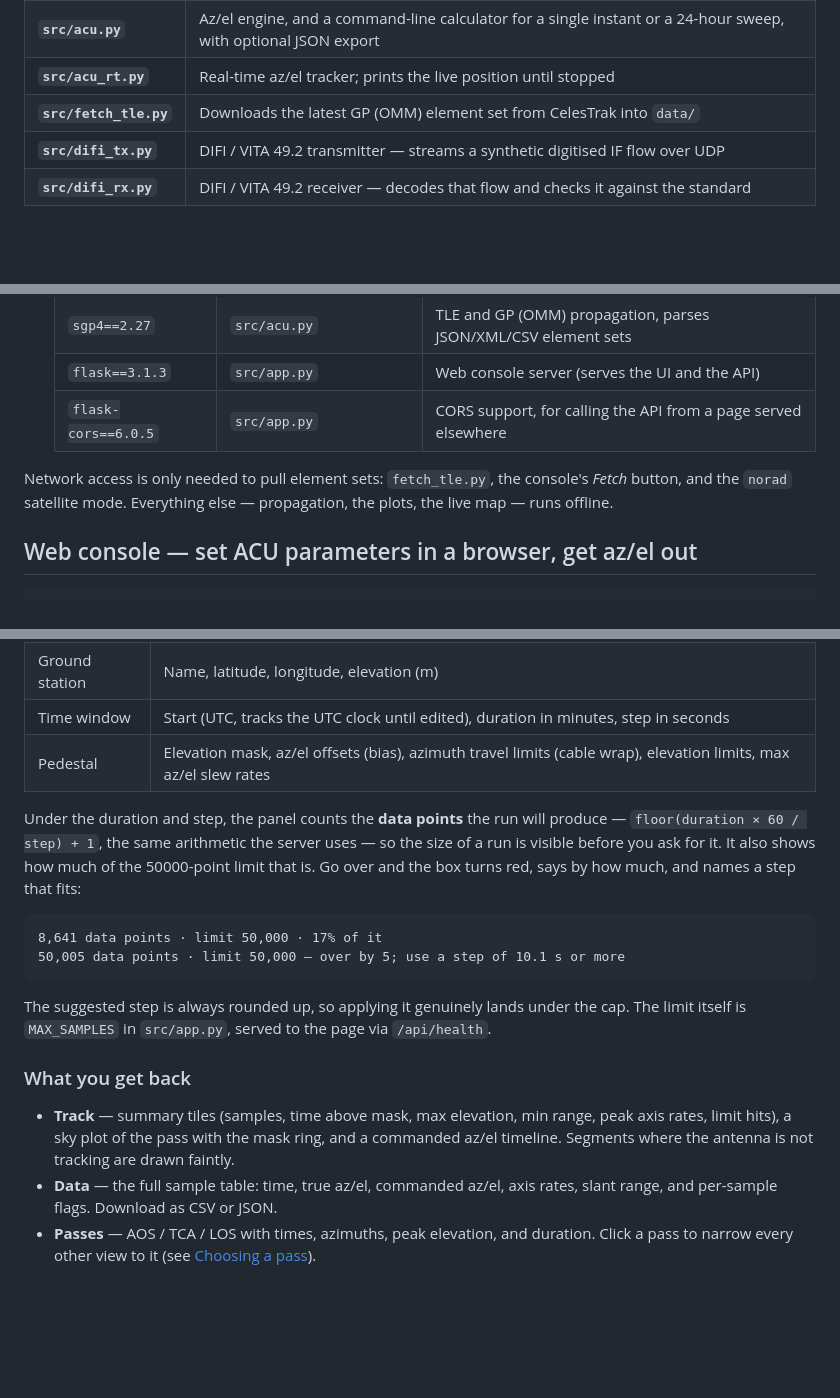
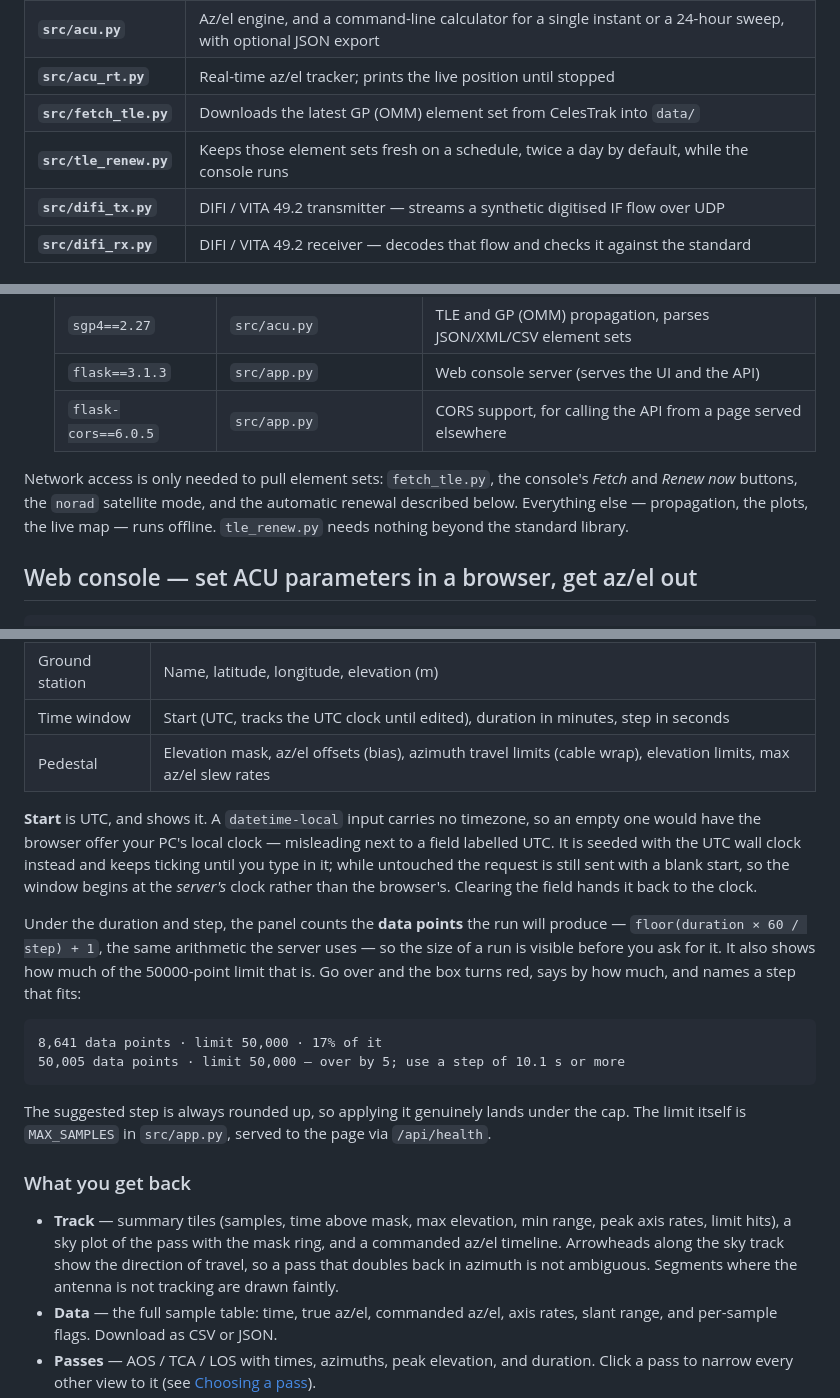
Before and after one commit to Hiyaso/satellite_tracking, a Markdown page: README.md, 3 parts joined by grey strips. Rendered like a GitHub page; blank space fills up the shorter version.

Commit message:
docs: update readme

```diff
--- a/README.md
+++ b/README.md
@@ -11,6 +11,7 @@ from the command line, or as a Python library.
 | **`src/acu.py`** | Az/el engine, and a command-line calculator for a single instant or a 24-hour sweep, with optional JSON export |
 | **`src/acu_rt.py`** | Real-time az/el tracker; prints the live position until stopped |
 | **`src/fetch_tle.py`** | Downloads the latest GP (OMM) element set from CelesTrak into `data/` |
+| **`src/tle_renew.py`** | Keeps those element sets fresh on a schedule, twice a day by default, while the console runs |
 | **`src/difi_tx.py`** | DIFI / VITA 49.2 transmitter — streams a synthetic digitised IF flow over UDP |
 | **`src/difi_rx.py`** | DIFI / VITA 49.2 receiver — decodes that flow and checks it against the standard |
 
@@ -63,8 +64,9 @@ satellite_tracking/
   | `flask-cors==6.0.5` | `src/app.py` | CORS support, for calling the API from a page served elsewhere |
 
 Network access is only needed to pull element sets: `fetch_tle.py`, the console's
-*Fetch* button, and the `norad` satellite mode. Everything else — propagation, the
-plots, the live map — runs offline.
+*Fetch* and *Renew now* buttons, the `norad` satellite mode, and the automatic
+renewal described below. Everything else — propagation, the plots, the live map —
+runs offline. `tle_renew.py` needs nothing beyond the standard library.
 
 ## Web console — set ACU parameters in a browser, get az/el out
 
@@ -89,6 +91,13 @@ server, no build step, and no CDN — the page works offline.
 | Time window | Start (UTC, tracks the UTC clock until edited), duration in minutes, step in seconds |
 | Pedestal | Elevation mask, az/el offsets (bias), azimuth travel limits (cable wrap), elevation limits, max az/el slew rates |
 
+**Start** is UTC, and shows it. A `datetime-local` input carries no timezone, so
+an empty one would have the browser offer your PC's local clock — misleading next
+to a field labelled UTC. It is seeded with the UTC wall clock instead and keeps
+ticking until you type in it; while untouched the request is still sent with a
+blank start, so the window begins at the *server's* clock rather than the
+browser's. Clearing the field hands it back to the clock.
+
 Under the duration and step, the panel counts the **data points** the run will
 produce — `floor(duration × 60 / step) + 1`, the same arithmetic the server uses
 — so the size of a run is visible before you ask for it. It also shows how much
@@ -106,7 +115,7 @@ cap. The limit itself is `MAX_SAMPLES` in `src/app.py`, served to the page via
 
 ### What you get back
 
-- **Track** — summary tiles (samples, time above mask, max elevation, min range, peak axis rates, limit hits), a sky plot of the pass with the mask ring, and a commanded az/el timeline. Segments where the antenna is not tracking are drawn faintly.
+- **Track** — summary tiles (samples, time above mask, max elevation, min range, peak axis rates, limit hits), a sky plot of the pass with the mask ring, and a commanded az/el timeline. Arrowheads along the sky track show the direction of travel, so a pass that doubles back in azimuth is not ambiguous. Segments where the antenna is not tracking are drawn faintly.
 - **Data** — the full sample table: time, true az/el, commanded az/el, axis rates, slant range, and per-sample flags. Download as CSV or JSON.
 - **Passes** — AOS / TCA / LOS with times, azimuths, peak elevation, and duration. Click a pass to narrow every other view to it (see [Choosing a pass](#choosing-a-pass)).
 - **Live** — a world map, plus tiles for true az/el, commanded az/el, slant range, ACU state, sub-satellite latitude/longitude and altitude, polled once per second.
```
Also changed, not shown: other parts of README.md (+1 -0 lines).
